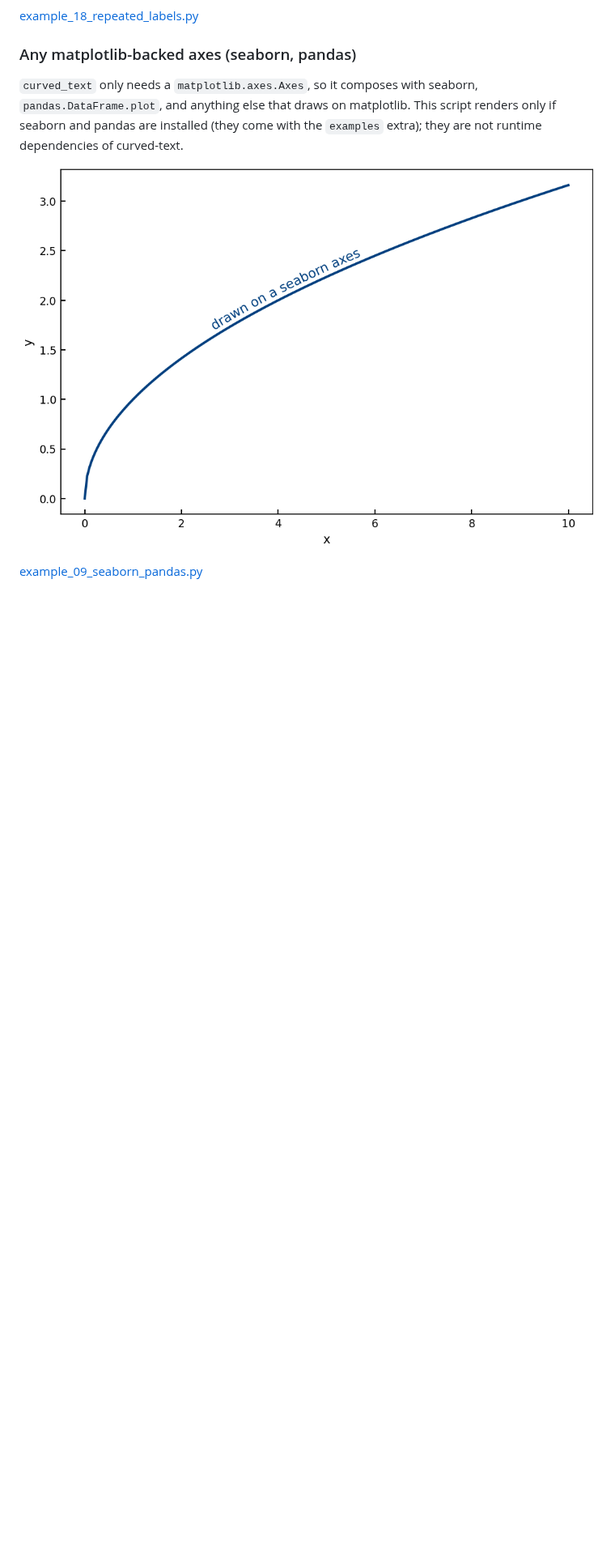
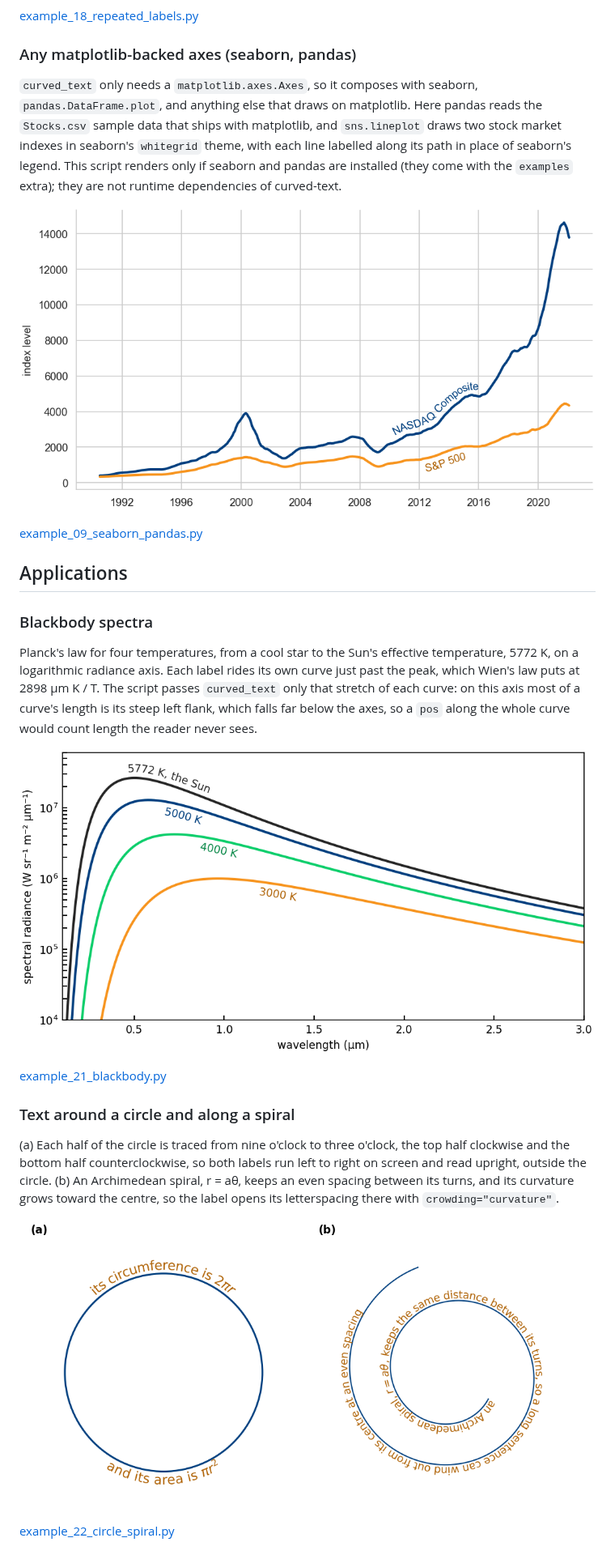
Before and after one commit to thiebes/curved-text, a Markdown page: examples/README.md, the part around one of its changes. Shown at 81% size. Rendered like a GitHub page; pictures changed too: examples/images/09_seaborn_pandas.png, examples/images/21_blackbody.png (added), examples/images/22_circle_spiral.png (added); blank space fills up the shorter version.

Commit message:
Add blackbody, circle and spiral, and stock price gallery figures, and redraw the seaborn figure on real index data

```diff
--- a/examples/README.md
+++ b/examples/README.md
@@ -329,7 +331,10 @@ reference lines show where the band cuts them.
 ### Any matplotlib-backed axes (seaborn, pandas)
 
 `curved_text` only needs a `matplotlib.axes.Axes`, so it composes with seaborn,
-`pandas.DataFrame.plot`, and anything else that draws on matplotlib. This script
-renders only if seaborn and pandas are installed (they come with the `examples`
-extra); they are not runtime dependencies of curved-text.
+`pandas.DataFrame.plot`, and anything else that draws on matplotlib. Here pandas
+reads the `Stocks.csv` sample data that ships with matplotlib, and
+`sns.lineplot` draws two stock market indexes in seaborn's `whitegrid` theme,
+with each line labelled along its path in place of seaborn's legend. This
+script renders only if seaborn and pandas are installed (they come with the
+`examples` extra); they are not runtime dependencies of curved-text.
 
@@ -337,2 +342,31 @@ extra); they are not runtime dependencies of curved-text.
 
 [example_09_seaborn_pandas.py](example_09_seaborn_pandas.py)
+
+## Applications
+
+### Blackbody spectra
+
+Planck's law for four temperatures, from a cool star to the Sun's effective
+temperature, 5772 K, on a logarithmic radiance axis. Each label rides its own
+curve just past the peak, which Wien's law puts at 2898 μm K / T. The script
+passes `curved_text` only that stretch of each curve: on this axis most of a
+curve's length is its steep left flank, which falls far below the axes, so a
+`pos` along the whole curve would count length the reader never sees.
+
+![Four blackbody spectra, each labelled with its temperature along its path](images/21_blackbody.png)
+
+[example_21_blackbody.py](example_21_blackbody.py)
+
+### Text around a circle and along a spiral
+
+(a) Each half of the circle is traced from nine o'clock to three o'clock, the
+top half clockwise and the bottom half counterclockwise, so both labels run
+left to right on screen and read upright, outside the circle. (b) An
+Archimedean spiral, r = aθ, keeps an even spacing between its turns, and its
+curvature grows toward the centre, so the label opens its letterspacing there
+with `crowding="curvature"`.
+
+![Text over and under a circle, and a sentence winding out along a spiral](images/22_circle_spiral.png)
+
+[example_22_circle_spiral.py](example_22_circle_spiral.py)
+
```
Also changed, not shown: other parts of examples/README.md (+20 -5 lines), examples/images/23_stocks.png (added), 7 other files.
